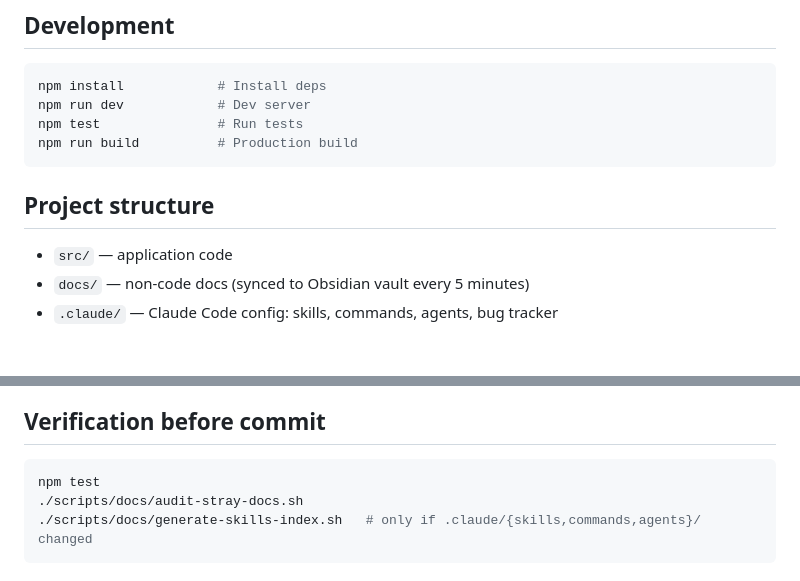
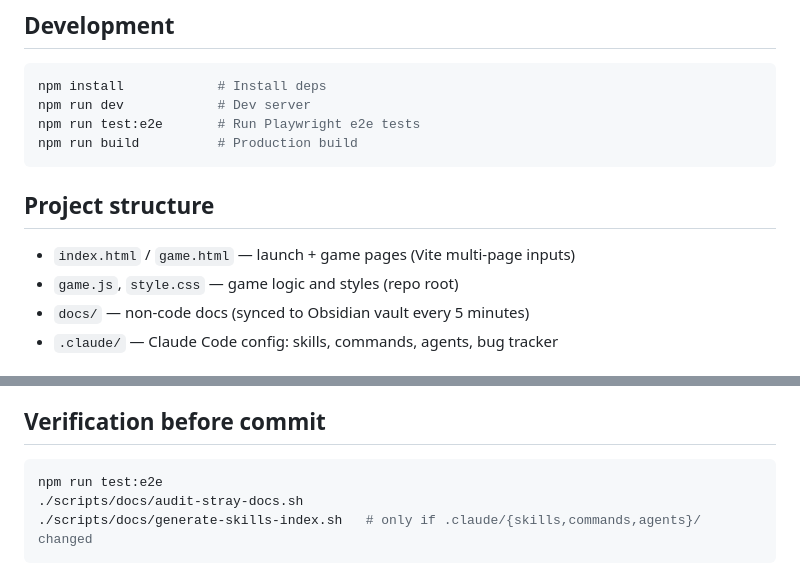
Before and after one commit to hakon1233/Eit-carbon-capture-game, a Markdown page: AGENTS.md, 2 parts joined by grey strips. GitHub-like rendering.

````diff
--- a/AGENTS.md
+++ b/AGENTS.md
@@ -53,7 +53,7 @@ Primary contract for AI coding agents (Claude Code, Codex, Copilot, Cursor, Aide
 ```bash
 npm install            # Install deps
 npm run dev            # Dev server
-npm test               # Run tests
+npm run test:e2e       # Run Playwright e2e tests
 npm run build          # Production build
 ```
 
@@ -61,7 +61,8 @@ npm run build          # Production build
 
 <!-- Brief map of top-level directories. Don't duplicate what a listing would show — focus on non-obvious boundaries. -->
 
-- `src/` — application code
+- `index.html` / `game.html` — launch + game pages (Vite multi-page inputs)
+- `game.js`, `style.css` — game logic and styles (repo root)
 - `docs/` — non-code docs (synced to Obsidian vault every 5 minutes)
 - `.claude/` — Claude Code config: skills, commands, agents, bug tracker
 
@@ -75,7 +76,7 @@ npm run build          # Production build
 ## Verification before commit
 
 ```bash
-npm test
+npm run test:e2e
 ./scripts/docs/audit-stray-docs.sh
 ./scripts/docs/generate-skills-index.sh   # only if .claude/{skills,commands,agents}/ changed
 ```
````
Also changed, not shown: .claude/project/AGENTS.part.md (+4 -3 lines).
